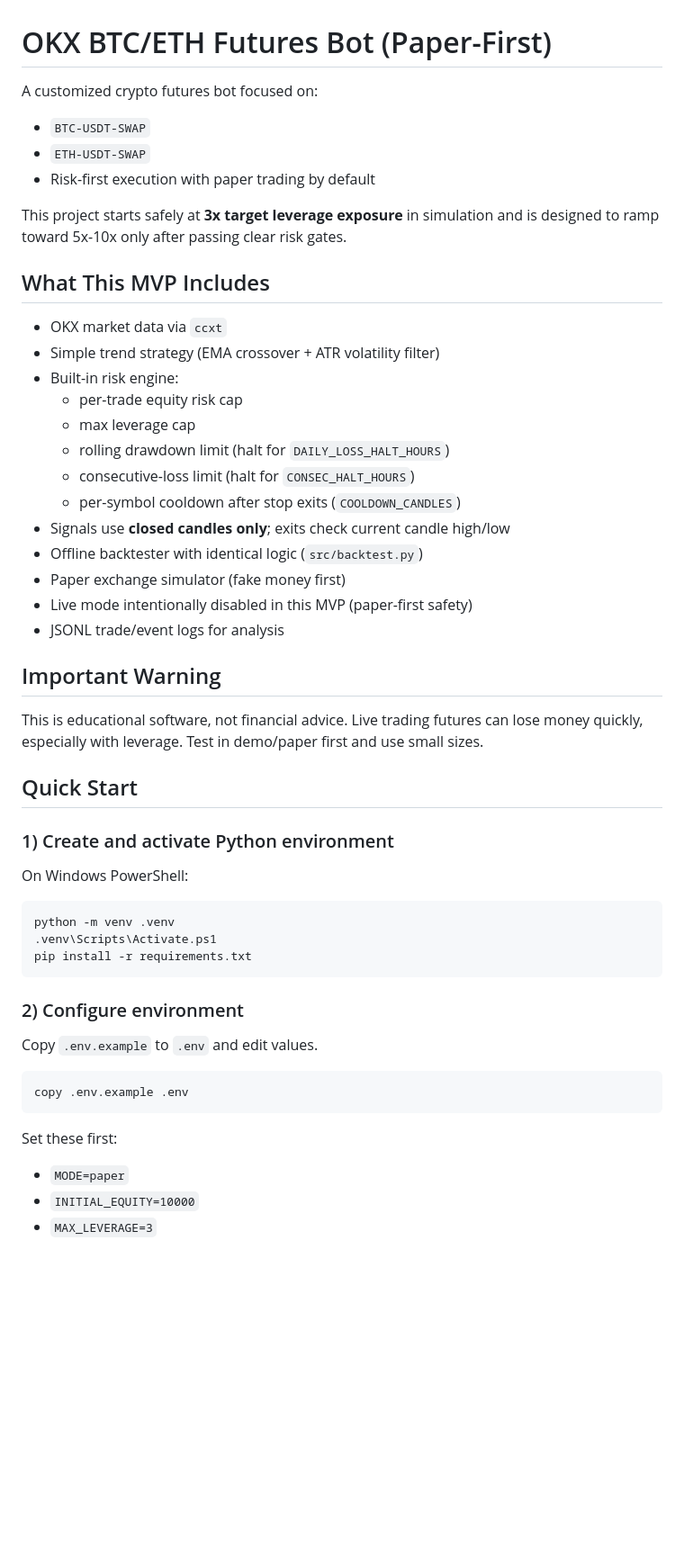
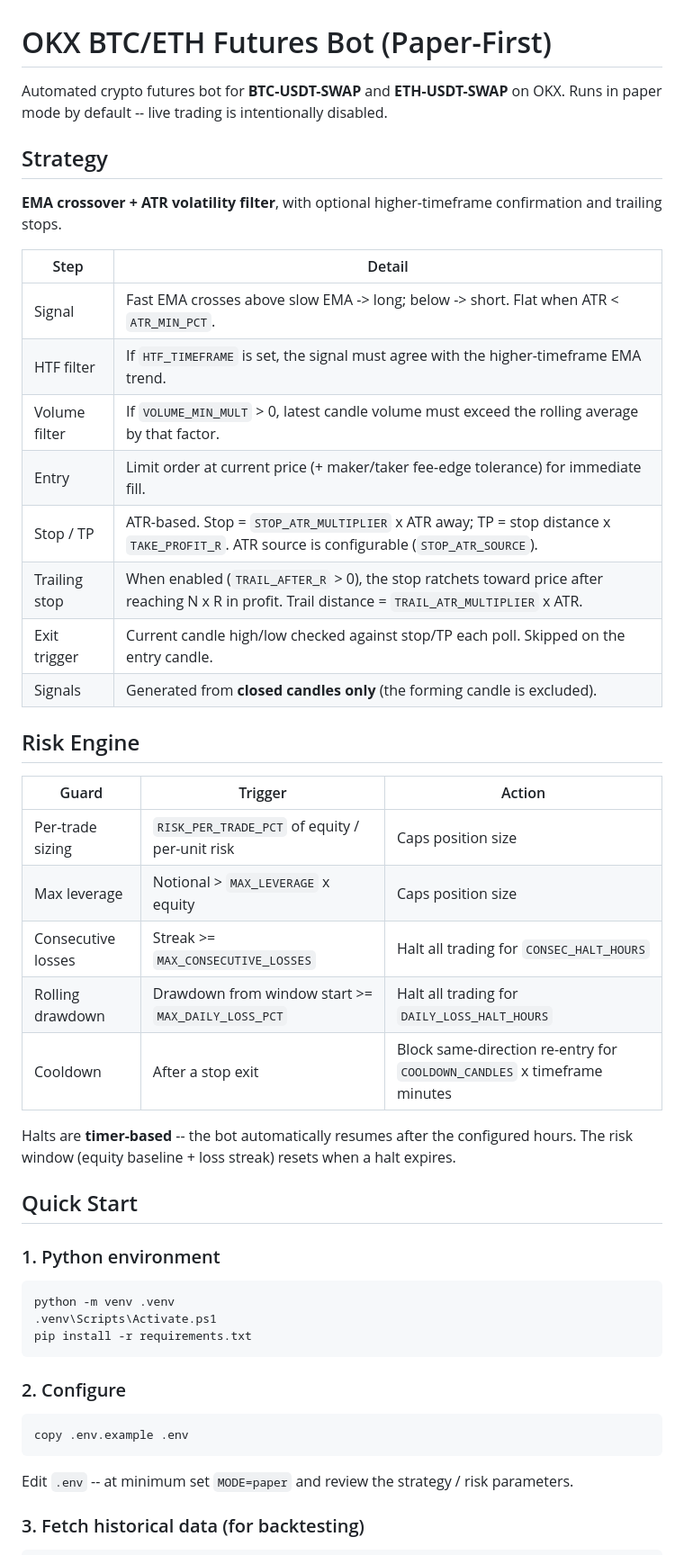
Before and after one commit to Mrxxxx-1/crypto-trade-bot, a Markdown page: README.md, the part around one of its changes. Shown at 90% size. GitHub-like rendering; blank space fills up the shorter version.

````diff
--- a/README.md
+++ b/README.md
@@ -1,38 +1,38 @@
 # OKX BTC/ETH Futures Bot (Paper-First)
 
-A customized crypto futures bot focused on:
+Automated crypto futures bot for **BTC-USDT-SWAP** and **ETH-USDT-SWAP** on OKX.
+Runs in paper mode by default -- live trading is intentionally disabled.
 
-- `BTC-USDT-SWAP`
-- `ETH-USDT-SWAP`
-- Risk-first execution with paper trading by default
+## Strategy
 
-This project starts safely at **3x target leverage exposure** in simulation and is designed to ramp toward 5x-10x only after passing clear risk gates.
+**EMA crossover + ATR volatility filter**, with optional higher-timeframe confirmation and trailing stops.
 
-## What This MVP Includes
+| Step | Detail |
+|------|--------|
+| Signal | Fast EMA crosses above slow EMA -> long; below -> short. Flat when ATR < `ATR_MIN_PCT`. |
+| HTF filter | If `HTF_TIMEFRAME` is set, the signal must agree with the higher-timeframe EMA trend. |
+| Volume filter | If `VOLUME_MIN_MULT` > 0, latest candle volume must exceed the rolling average by that factor. |
+| Entry | Limit order at current price (+ maker/taker fee-edge tolerance) for immediate fill. |
+| Stop / TP | ATR-based. Stop = `STOP_ATR_MULTIPLIER` x ATR away; TP = stop distance x `TAKE_PROFIT_R`. ATR source is configurable (`STOP_ATR_SOURCE`). |
+| Trailing stop | When enabled (`TRAIL_AFTER_R` > 0), the stop ratchets toward price after reaching N x R in profit. Trail distance = `TRAIL_ATR_MULTIPLIER` x ATR. |
+| Exit trigger | Current candle high/low checked against stop/TP each poll. Skipped on the entry candle. |
+| Signals | Generated from **closed candles only** (the forming candle is excluded). |
 
-- OKX market data via `ccxt`
-- Simple trend strategy (EMA crossover + ATR volatility filter)
-- Built-in risk engine:
-  - per-trade equity risk cap
-  - max leverage cap
-  - rolling drawdown limit (halt for `DAILY_LOSS_HALT_HOURS`)
-  - consecutive-loss limit (halt for `CONSEC_HALT_HOURS`)
-  - per-symbol cooldown after stop exits (`COOLDOWN_CANDLES`)
-- Signals use **closed candles only**; exits check current candle high/low
-- Offline backtester with identical logic (`src/backtest.py`)
-- Paper exchange simulator (fake money first)
-- Live mode intentionally disabled in this MVP (paper-first safety)
-- JSONL trade/event logs for analysis
+## Risk Engine
 
-## Important Warning
+| Guard | Trigger | Action |
+|-------|---------|--------|
+| Per-trade sizing | `RISK_PER_TRADE_PCT` of equity / per-unit risk | Caps position size |
+| Max leverage | Notional > `MAX_LEVERAGE` x equity | Caps position size |
+| Consecutive losses | Streak >= `MAX_CONSECUTIVE_LOSSES` | Halt all trading for `CONSEC_HALT_HOURS` |
+| Rolling drawdown | Drawdown from window start >= `MAX_DAILY_LOSS_PCT` | Halt all trading for `DAILY_LOSS_HALT_HOURS` |
+| Cooldown | After a stop exit | Block same-direction re-entry for `COOLDOWN_CANDLES` x timeframe minutes |
 
-This is educational software, not financial advice. Live trading futures can lose money quickly, especially with leverage. Test in demo/paper first and use small sizes.
+Halts are **timer-based** -- the bot automatically resumes after the configured hours. The risk window (equity baseline + loss streak) resets when a halt expires.
 
 ## Quick Start
 
-### 1) Create and activate Python environment
-
-On Windows PowerShell:
+### 1. Python environment
 
 ```powershell
 python -m venv .venv
@@ -40,17 +40,13 @@ python -m venv .venv
 pip install -r requirements.txt
 ```
 
-### 2) Configure environment
-
-Copy `.env.example` to `.env` and edit values.
+### 2. Configure
 
 ```powershell
 copy .env.example .env
 ```
 
-Set these first:
+Edit `.env` -- at minimum set `MODE=paper` and review the strategy / risk parameters.
 
-- `MODE=paper`
-- `INITIAL_EQUITY=10000`
-- `MAX_LEVERAGE=3`
+### 3. Fetch historical data (for backtesting)
 
````
Also changed, not shown: other parts of README.md (+105 -54 lines).
